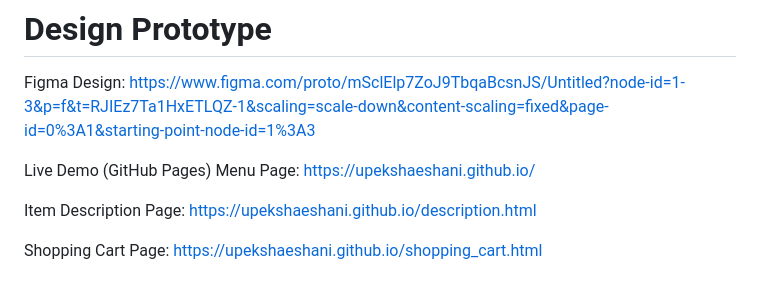
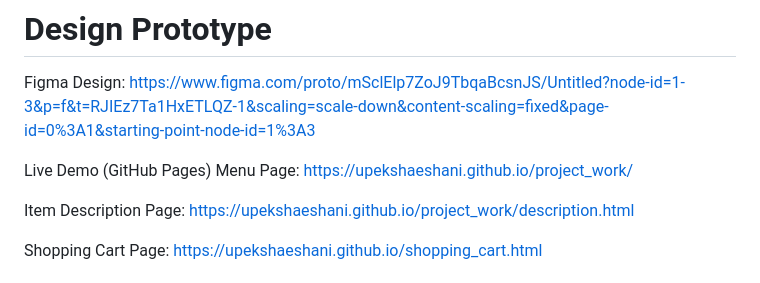
Before and after one commit to upekshaeshani/Project-work, a Markdown page: README.md, the part around the change. GitHub-like rendering.

```diff
--- a/README.md
+++ b/README.md
@@ -71,10 +71,10 @@ https://www.figma.com/proto/mSclElp7ZoJ9TbqaBcsnJS/Untitled?node-id=1-3&p=f&t=RJ
 
 Live Demo (GitHub Pages)
 Menu Page:
-https://upekshaeshani.github.io/
+https://upekshaeshani.github.io/project_work/
 
 Item Description Page:
-https://upekshaeshani.github.io/description.html
+https://upekshaeshani.github.io/project_work/description.html
 
 Shopping Cart Page:
 https://upekshaeshani.github.io/shopping_cart.html
```
